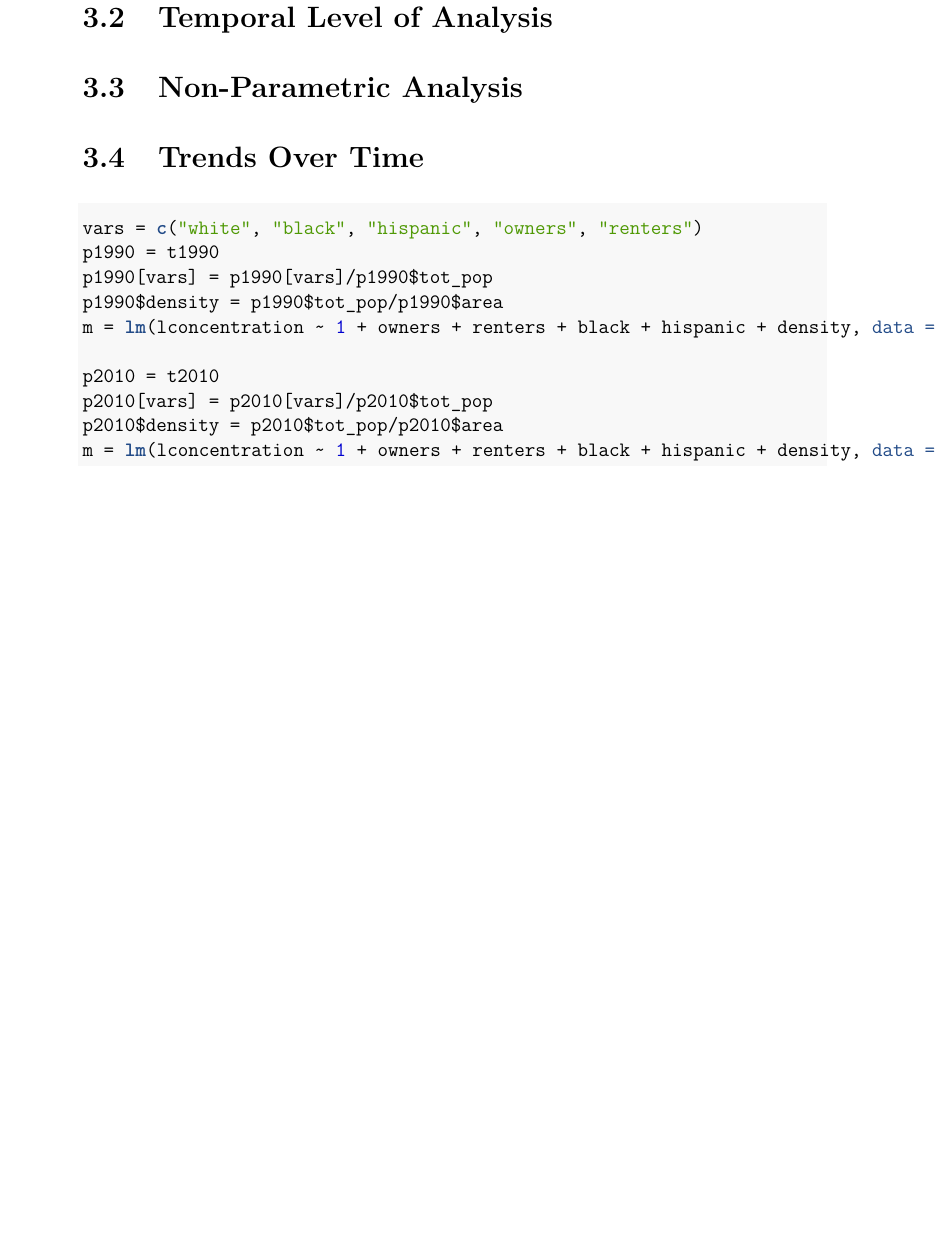
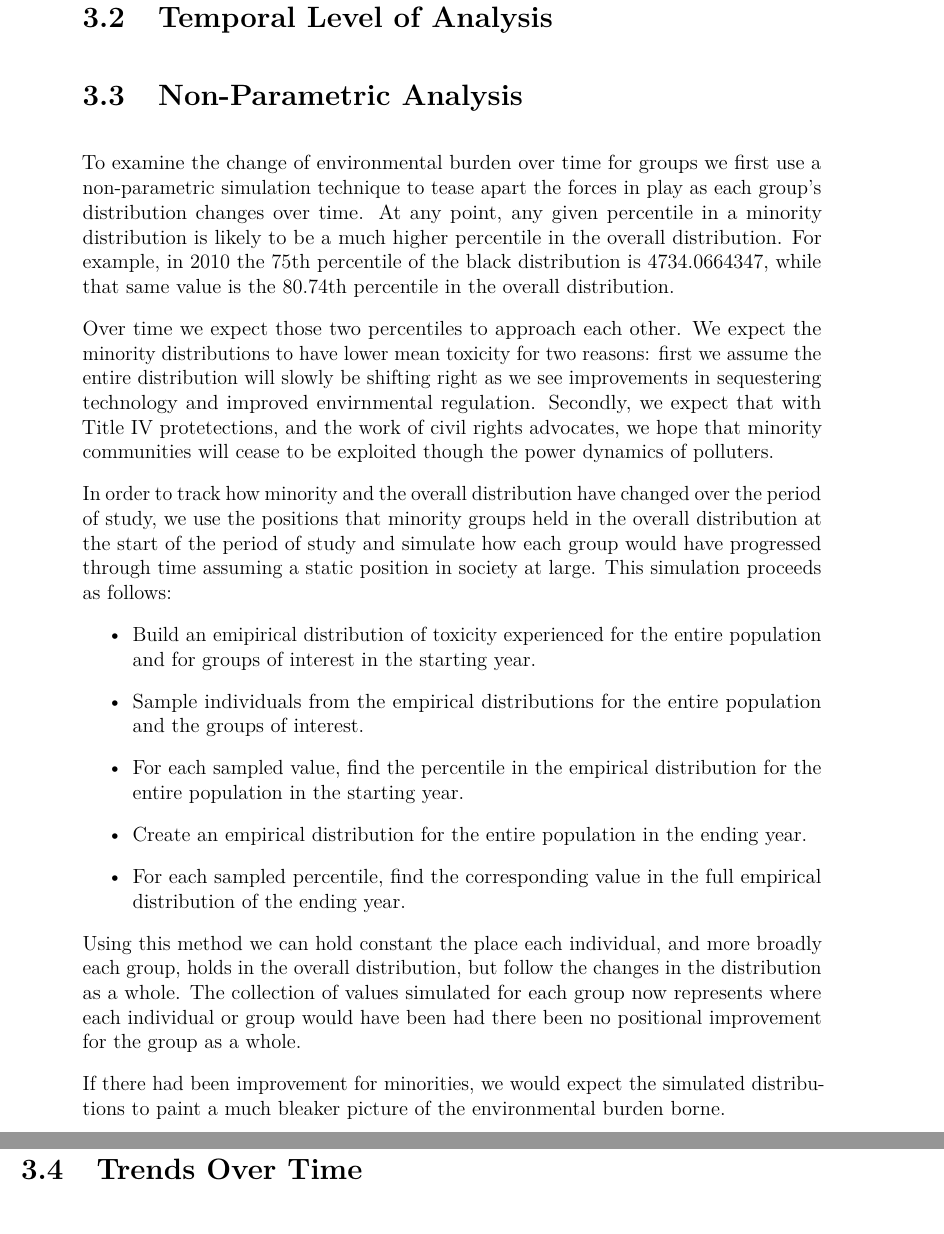
Before and after one commit to DukeStatSci/thesis-sp18-driscoll-envjustice, a LaTeX thesis (index/_book/thesis.tex): part of page 29 of 37 before the commit and two parts of pages 29 and 30 of 37 after it, the two joined at a grey line, cut so that both start at the same text, the shorter picture padded with empty space. The pictures show the PDF file index/_book/thesis.pdf that the author committed with the source.

Commit message:
added text on non-parametric and temporal

```diff
--- a/index/_book/thesis.tex
+++ b/index/_book/thesis.tex
@@ -427,19 +423,57 @@ in a similar neighborhood level of aggregation.
 
 \section{Non-Parametric Analysis}\label{non-parametric-analysis}
 
+To examine the change of environmental burden over time for groups we
+first use a non-parametric simulation technique to tease apart the
+forces in play as each group's distribution changes over time. At any
+point, any given percentile in a minority distribution is likely to be a
+much higher percentile in the overall distribution. For example, in 2010
+the 75th percentile of the black distribution is 4734.0664347, while
+that same value is the 80.74th percentile in the overall distribution.
+
+Over time we expect those two percentiles to approach each other. We
+expect the minority distributions to have lower mean toxicity for two
+reasons: first we assume the entire distribution will slowly be shifting
+right as we see improvements in sequestering technology and improved
+envirnmental regulation. Secondly, we expect that with Title IV
+protetections, and the work of civil rights advocates, we hope that
+minority communities will cease to be exploited though the power
+dynamics of polluters.
+
+In order to track how minority and the overall distribution have changed
+over the period of study, we use the positions that minority groups held
+in the overall distribution at the start of the period of study and
+simulate how each group would have progressed through time assuming a
+static position in society at large. This simulation proceeds as
+follows:
+\begin{itemize}
+\item
+  Build an emipirical distribution of toxicity experienced for the
+  entire population and for groups of interest in the starting year.
+\item
+  Sample individuals from the empirical distributions for the entire
+  population and the groups of interest.
+\item
+  For each sampled value, find the percentile in the empirical
+  distribution for the entire population in the starting year.
+\item
+  Create an empirical distribution for the entire population in the
+  ending year.
+\item
+  For each sampled percentile, find the corresponding value in the full
+  empirical distribution of the ending year.
+\end{itemize}
+Using this method we can hold constant the place each individual, and
+more broadly each group, holds in the overall distribution, but follow
+the changes in the distribution as a whole. The collection of values
+simulated for each group now represents where each individual or group
+would have been had there been no positional improvement for the group
+as a whole.
+
+If there had been improvement for minorities, we would expect the
+simulated distributions to paint a much bleaker picture of the
+environmental burden borne.
+
 \section{Trends Over Time}\label{trends-over-time}
-\begin{Shaded}
-\begin{Highlighting}[]
-\NormalTok{vars =}\StringTok{ }\KeywordTok{c}\NormalTok{(}\StringTok{"white"}\NormalTok{, }\StringTok{"black"}\NormalTok{, }\StringTok{"hispanic"}\NormalTok{, }\StringTok{"owners"}\NormalTok{, }\StringTok{"renters"}\NormalTok{)}
-\NormalTok{p1990 =}\StringTok{ }\NormalTok{t1990}
-\NormalTok{p1990[vars] =}\StringTok{ }\NormalTok{p1990[vars]/p1990$tot_pop}
-\NormalTok{p1990$density =}\StringTok{ }\NormalTok{p1990$tot_pop/p1990$area}
-\NormalTok{m =}\StringTok{ }\KeywordTok{lm}\NormalTok{(lconcentration ~}\StringTok{ }\DecValTok{1} \NormalTok{+}\StringTok{ }\NormalTok{owners +}\StringTok{ }\NormalTok{renters +}\StringTok{ }\NormalTok{black +}\StringTok{ }\NormalTok{hispanic +}\StringTok{ }\NormalTok{density, }\DataTypeTok{data =} \NormalTok{p1990)}
 
-\NormalTok{p2010 =}\StringTok{ }\NormalTok{t2010}
-\NormalTok{p2010[vars] =}\StringTok{ }\NormalTok{p2010[vars]/p2010$tot_pop}
-\NormalTok{p2010$density =}\StringTok{ }\NormalTok{p2010$tot_pop/p2010$area}
-\NormalTok{m =}\StringTok{ }\KeywordTok{lm}\NormalTok{(lconcentration ~}\StringTok{ }\DecValTok{1} \NormalTok{+}\StringTok{ }\NormalTok{owners +}\StringTok{ }\NormalTok{renters +}\StringTok{ }\NormalTok{black +}\StringTok{ }\NormalTok{hispanic +}\StringTok{ }\NormalTok{density, }\DataTypeTok{data =} \NormalTok{p2010)}
-\end{Highlighting}
-\end{Shaded}
 \chapter{Results}\label{organization}
```
Also changed, not shown: index/_book/thesis.pdf, index/_bookdown_files/thesis_files/figure-latex/unnamed-chunk-1-1.pdf (added), index/_bookdown_files/thesis_files/figure-latex/unnamed-chunk-2-1.pdf, index/_bookdown_files/thesis_files/figure-latex/unnamed-chunk-3-1.pdf (added), index/_book/thesis.tex (39 more changed lines), 2 other files.
